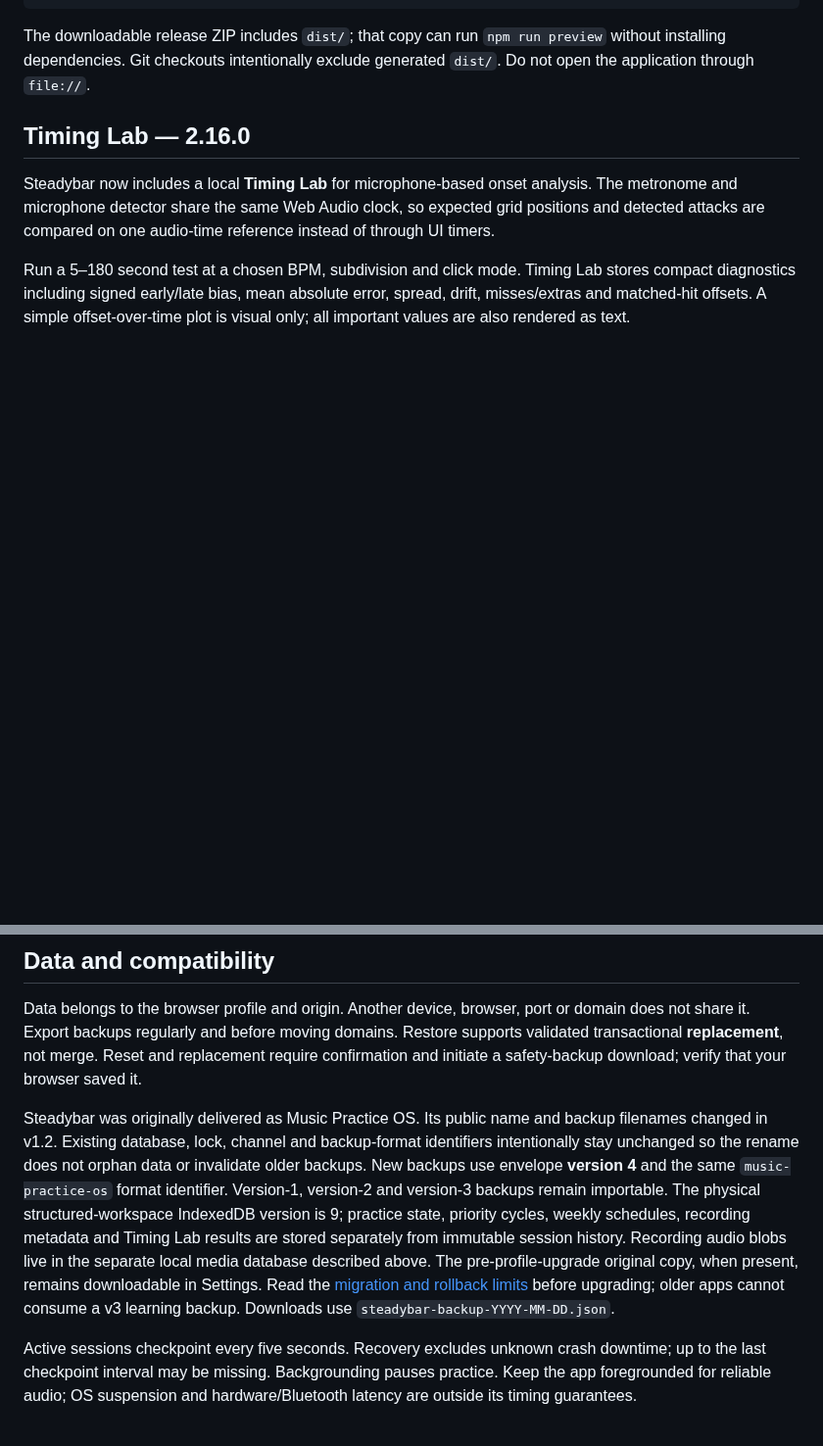
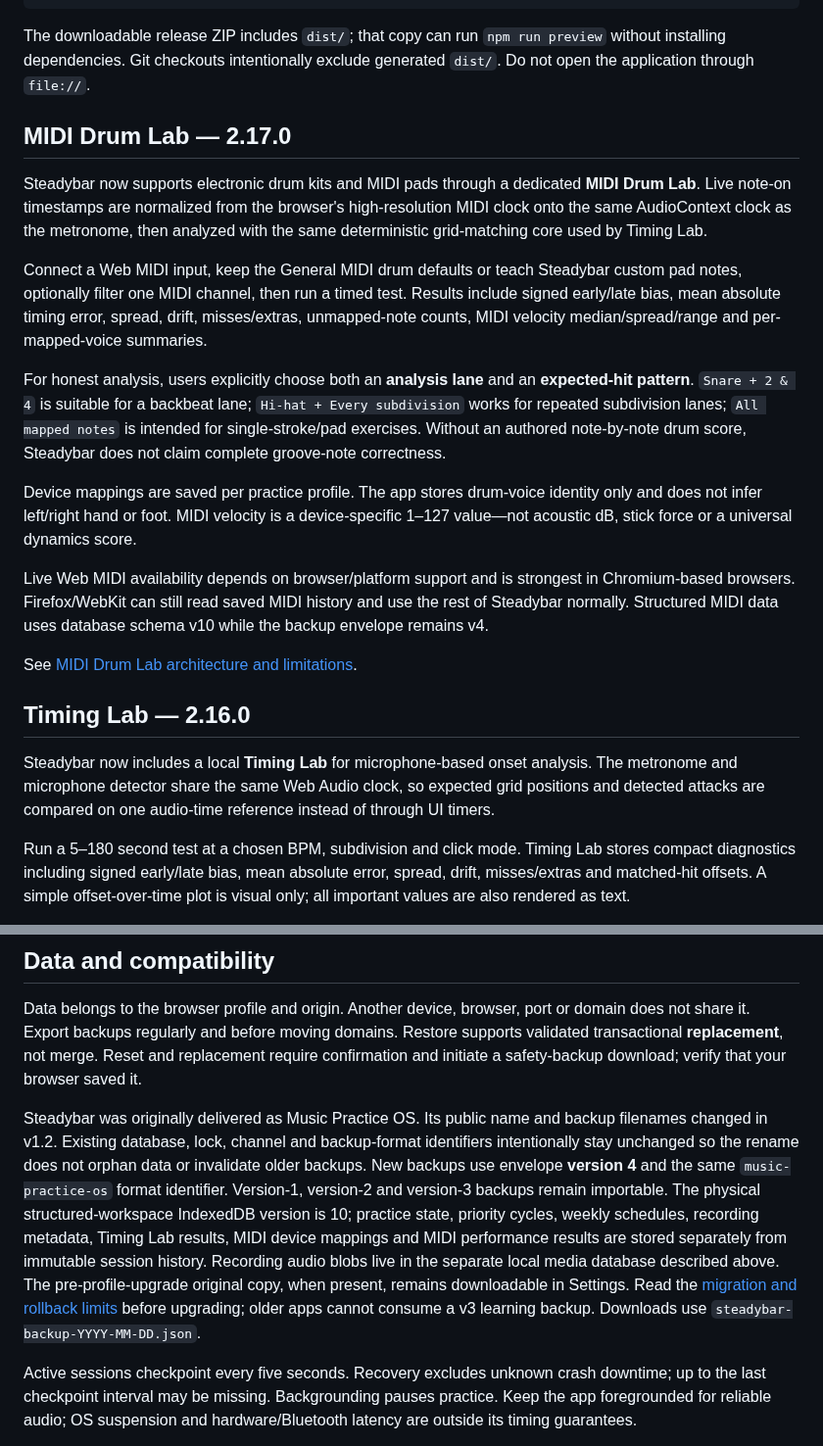
Before and after one commit to thiepn/steadybar, a Markdown page: README.md, 2 parts joined by grey strips. Shown at 98% size. GitHub-like rendering; blank space fills up the shorter version.

Commit message:
Phase 17: document MIDI Drum Lab and schema v10

````diff
--- a/README.md
+++ b/README.md
@@ -21,6 +21,20 @@ npm run preview
 ```
 
 The downloadable release ZIP includes `dist/`; that copy can run `npm run preview` without installing dependencies. Git checkouts intentionally exclude generated `dist/`. Do not open the application through `file://`.
+
+## MIDI Drum Lab — 2.17.0
+
+Steadybar now supports electronic drum kits and MIDI pads through a dedicated **MIDI Drum Lab**. Live note-on timestamps are normalized from the browser's high-resolution MIDI clock onto the same AudioContext clock as the metronome, then analyzed with the same deterministic grid-matching core used by Timing Lab.
+
+Connect a Web MIDI input, keep the General MIDI drum defaults or teach Steadybar custom pad notes, optionally filter one MIDI channel, then run a timed test. Results include signed early/late bias, mean absolute timing error, spread, drift, misses/extras, unmapped-note counts, MIDI velocity median/spread/range and per-mapped-voice summaries.
+
+For honest analysis, users explicitly choose both an **analysis lane** and an **expected-hit pattern**. `Snare + 2 & 4` is suitable for a backbeat lane; `Hi-hat + Every subdivision` works for repeated subdivision lanes; `All mapped notes` is intended for single-stroke/pad exercises. Without an authored note-by-note drum score, Steadybar does not claim complete groove-note correctness.
+
+Device mappings are saved per practice profile. The app stores drum-voice identity only and does not infer left/right hand or foot. MIDI velocity is a device-specific 1–127 value—not acoustic dB, stick force or a universal dynamics score.
+
+Live Web MIDI availability depends on browser/platform support and is strongest in Chromium-based browsers. Firefox/WebKit can still read saved MIDI history and use the rest of Steadybar normally. Structured MIDI data uses database schema v10 while the backup envelope remains v4.
+
+See [MIDI Drum Lab architecture and limitations](docs/MIDI-LAB.md).
 
 ## Timing Lab — 2.16.0
 
@@ -195,7 +209,7 @@ Strict TypeScript, native DOM components, IndexedDB, Web Audio, local SVG charts
 
 Data belongs to the browser profile and origin. Another device, browser, port or domain does not share it. Export backups regularly and before moving domains. Restore supports validated transactional **replacement**, not merge. Reset and replacement require confirmation and initiate a safety-backup download; verify that your browser saved it.
 
-Steadybar was originally delivered as Music Practice OS. Its public name and backup filenames changed in v1.2. Existing database, lock, channel and backup-format identifiers intentionally stay unchanged so the rename does not orphan data or invalidate older backups. New backups use envelope **version 4** and the same `music-practice-os` format identifier. Version-1, version-2 and version-3 backups remain importable. The physical structured-workspace IndexedDB version is 9; practice state, priority cycles, weekly schedules, recording metadata and Timing Lab results are stored separately from immutable session history. Recording audio blobs live in the separate local media database described above. The pre-profile-upgrade original copy, when present, remains downloadable in Settings. Read the [migration and rollback limits](docs/MIGRATION-V2.md) before upgrading; older apps cannot consume a v3 learning backup. Downloads use `steadybar-backup-YYYY-MM-DD.json`.
+Steadybar was originally delivered as Music Practice OS. Its public name and backup filenames changed in v1.2. Existing database, lock, channel and backup-format identifiers intentionally stay unchanged so the rename does not orphan data or invalidate older backups. New backups use envelope **version 4** and the same `music-practice-os` format identifier. Version-1, version-2 and version-3 backups remain importable. The physical structured-workspace IndexedDB version is 10; practice state, priority cycles, weekly schedules, recording metadata, Timing Lab results, MIDI device mappings and MIDI performance results are stored separately from immutable session history. Recording audio blobs live in the separate local media database described above. The pre-profile-upgrade original copy, when present, remains downloadable in Settings. Read the [migration and rollback limits](docs/MIGRATION-V2.md) before upgrading; older apps cannot consume a v3 learning backup. Downloads use `steadybar-backup-YYYY-MM-DD.json`.
 
 Active sessions checkpoint every five seconds. Recovery excludes unknown crash downtime; up to the last checkpoint interval may be missing. Backgrounding pauses practice. Keep the app foregrounded for reliable audio; OS suspension and hardware/Bluetooth latency are outside its timing guarantees.
 
````
